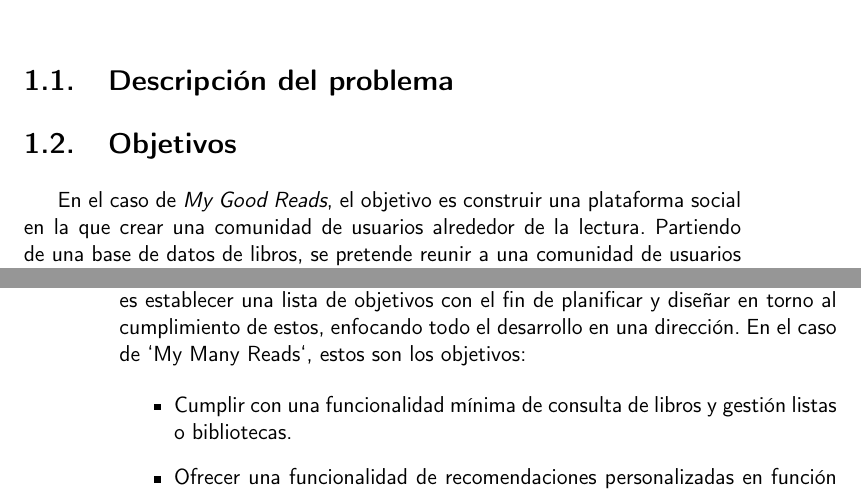
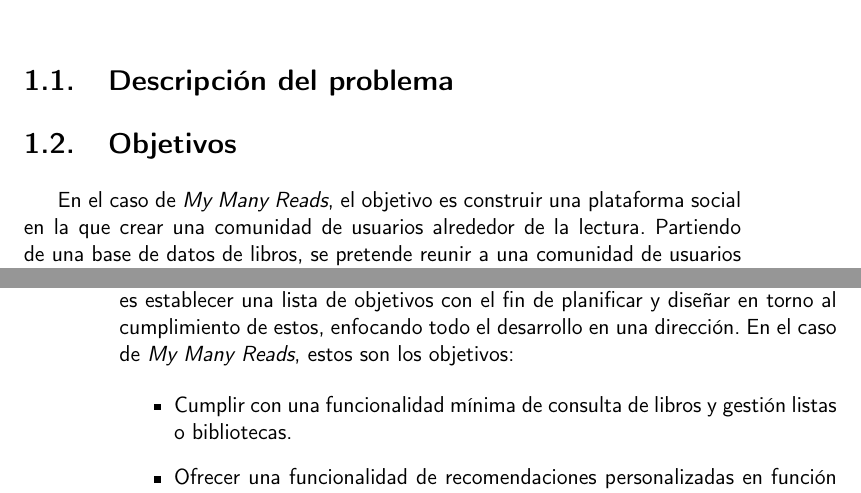
Before and after one commit to Anglepi/My-Many-Reads, a LaTeX book (docs/tex/proyecto.tex, which reads docs/tex/secciones/01_introduccion.tex): two parts of pages 15 and 16 of 31, joined at a grey line, cut so that both start at the same text. Compiled offline with pdfLaTeX.

Commit message:
#5 FIX typo and formatting

```diff
--- a/docs/tex/secciones/01_introduccion.tex
+++ b/docs/tex/secciones/01_introduccion.tex
@@ -7,7 +7,7 @@
 \section{Descripción del problema}
 
 \section{Objetivos}
-En el caso de \textit{My Good Reads}, el objetivo es construir una plataforma social en la que crear una comunidad de usuarios alrededor de la lectura. Partiendo de una base de datos de libros, se pretende reunir a una comunidad de usuarios con intereses en la lectura, ofreciéndoles una serie de servicios y funcionalidades como pueden ser:
+En el caso de \textit{My Many Reads}, el objetivo es construir una plataforma social en la que crear una comunidad de usuarios alrededor de la lectura. Partiendo de una base de datos de libros, se pretende reunir a una comunidad de usuarios con intereses en la lectura, ofreciéndoles una serie de servicios y funcionalidades como pueden ser:
 \\\\
 \begin{itemize}
     \item Gestión de una biblioteca personal, en la que los usuarios puedan almacenar los libros leídos, pendientes y abandonados junto a una valoración.
@@ -17,7 +17,7 @@
     \item Posibilidad de escribir recomendaciones personalizadas entre dos libros similares, que puedan ayudar a otros usuarios a tomar una decisión con su próxima lectura.
 \end{itemize}
 
-La meta global por tanto es la de construir una plataforma con características atractivas para atraer a un conjunto de usuarios. Sabiendo esto, el siguiente paso es establecer una lista de objetivos con el fin de planificar y diseñar en torno al cumplimiento de estos, enfocando todo el desarrollo en una dirección. En el caso de `My Many Reads`, estos son los objetivos:
+La meta global por tanto es la de construir una plataforma con características atractivas para atraer a un conjunto de usuarios. Sabiendo esto, el siguiente paso es establecer una lista de objetivos con el fin de planificar y diseñar en torno al cumplimiento de estos, enfocando todo el desarrollo en una dirección. En el caso de \textit{My Many Reads}, estos son los objetivos:
 
 \begin{itemize}
     \item Cumplir con una funcionalidad mínima de consulta de libros y gestión listas o bibliotecas.
```
